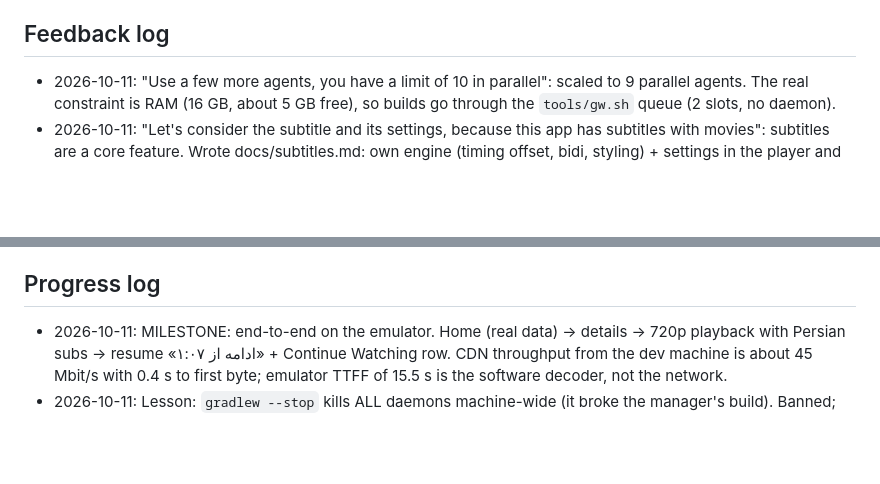
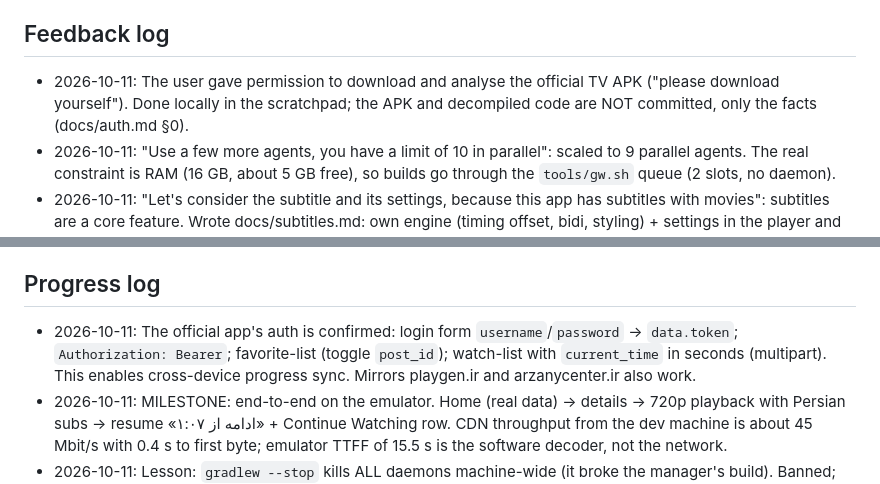
Before and after one commit to rasoulnorouzi/mehrnaz-tv, a Markdown page: MEMORY.md, 2 parts joined by grey strips. Rendered like a GitHub page; blank space fills up the shorter version.

Commit message:
docs: TODO/MEMORY after official app analysis
Co-Authored-By: Claude Opus 5.5 <noreply@anthropic.com>

```diff
--- a/MEMORY.md
+++ b/MEMORY.md
@@ -32,6 +32,7 @@ Newest entries go at the top of each section. Dates are absolute (YYYY-MM-DD).
 - 2026-10-11: Progress is stored **locally** (`mapi/v1` has no progress endpoint). Key = `postId:season:episode`. Optional website sync via tracker.php later (M3.8).
 
 ## Feedback log
+- 2026-10-11: The user gave permission to download and analyse the official TV APK ("please download yourself"). Done locally in the scratchpad; the APK and decompiled code are NOT committed, only the facts (docs/auth.md §0).
 - 2026-10-11: "Use a few more agents, you have a limit of 10 in parallel": scaled to 9 parallel agents. The real constraint is RAM (16 GB, about 5 GB free), so builds go through the `tools/gw.sh` queue (2 slots, no daemon).
 - 2026-10-11: "Let's consider the subtitle and its settings, because this app has subtitles with movies": subtitles are a core feature. Wrote docs/subtitles.md: own engine (timing offset, bidi, styling) + settings in the player and on a Settings page. Added as M1.10.
 - 2026-10-11: The search keyboard **must support both Persian and English** (user requirement).
@@ -43,6 +44,7 @@ Newest entries go at the top of each section. Dates are absolute (YYYY-MM-DD).
   an agent team. No corrections so far.
 
 ## Progress log
+- 2026-10-11: The official app's auth is confirmed: login form `username`/`password` → `data.token`; `Authorization: Bearer`; favorite-list (toggle `post_id`); watch-list with `current_time` in seconds (multipart). This enables cross-device progress sync. Mirrors playgen.ir and arzanycenter.ir also work.
 - 2026-10-11: MILESTONE: end-to-end on the emulator. Home (real data) → details → 720p playback with Persian subs → resume «ادامه از ۱:۰۷» + Continue Watching row. CDN throughput from the dev machine is about 45 Mbit/s with 0.4 s to first byte; emulator TTFF of 15.5 s is the software decoder, not the network.
 - 2026-10-11: Lesson: `gradlew --stop` kills ALL daemons machine-wide (it broke the manager's build). Banned; use tools/gw.sh (flock slots + --no-daemon) and the daemon idle timeout.
 - 2026-10-11: Learned: the API's image URLs on euploadi.com/uuploadi.ir 404; images live on the CDN (majnoonbazar.ir, seo2024.ir). Fixed in core:network with host rewrite + failover.
```
Also changed, not shown: TODO.md (+3 -3 lines).
